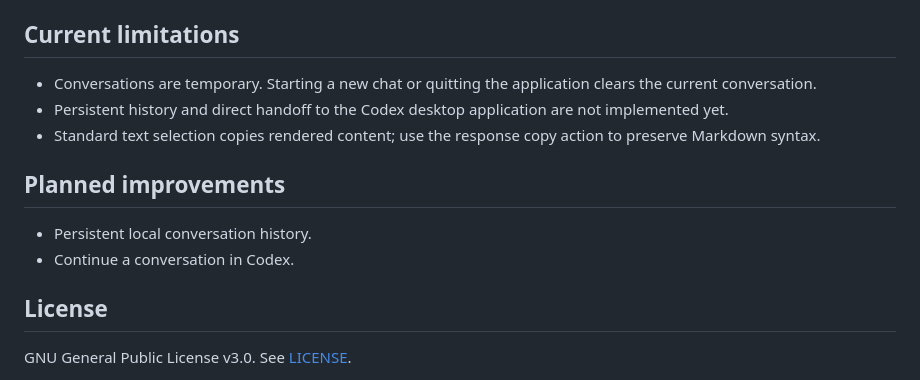
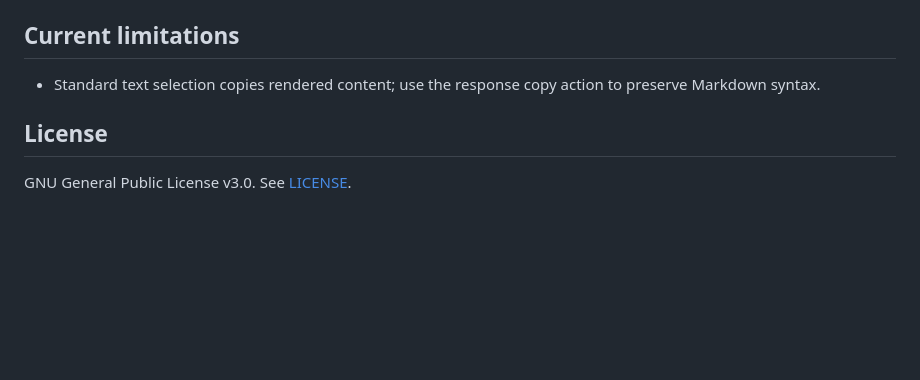
Before and after one commit to nicklausFR/chatgpt-systray-companion, a Markdown page: README.md, the part around one of its changes. Rendered like a GitHub page; blank space fills up the shorter version.

```diff
--- a/README.md
+++ b/README.md
@@ -231,14 +261,7 @@ catalogs automatically. To validate without compiling, use `--check`.
 
 ## Current limitations
 
-- Conversations are temporary. Starting a new chat or quitting the application clears the current conversation.
-- Persistent history and direct handoff to the Codex desktop application are not implemented yet.
 - Standard text selection copies rendered content; use the response copy action to preserve Markdown syntax.
-
-## Planned improvements
-
-- Persistent local conversation history.
-- Continue a conversation in Codex.
 
 ## License
 
```
Also changed, not shown: other parts of README.md (+46 -16 lines), docs/images/screenshot-account-quotas.png (added), docs/images/screenshot-dark.png, docs/images/screenshot-light.png, 9 other files.
